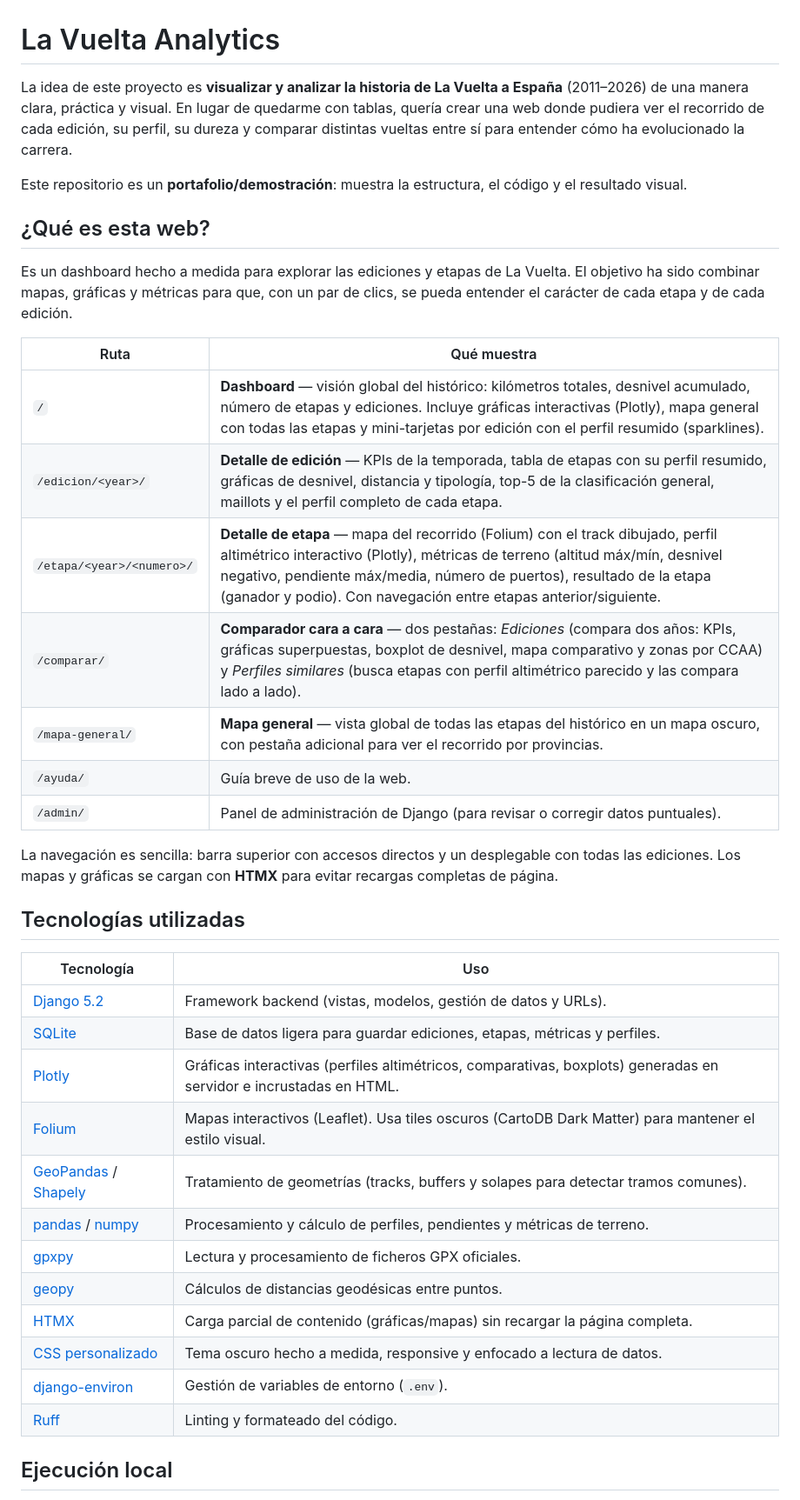
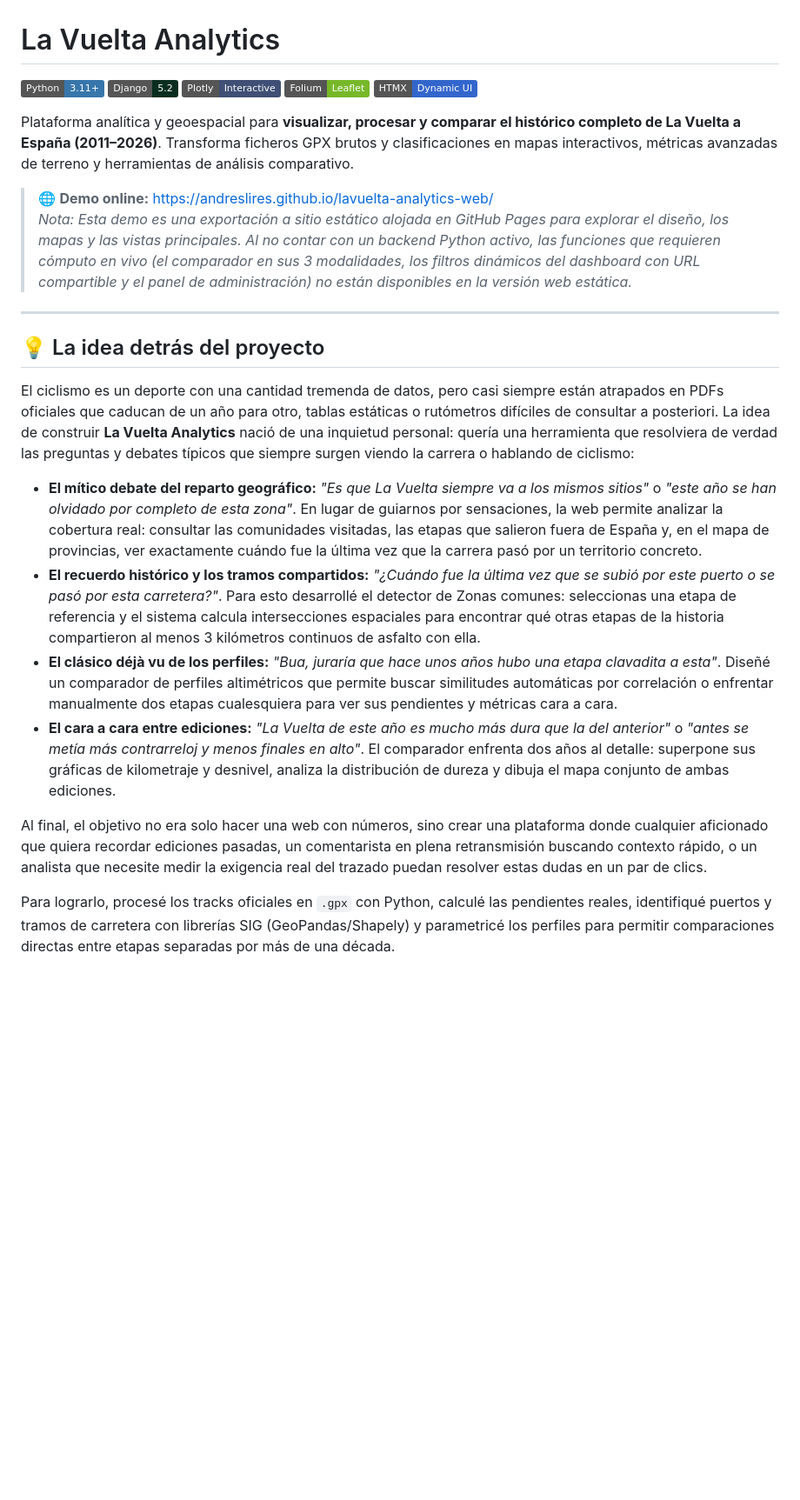
Before and after one commit to andreslires/lavuelta-analytics, a Markdown page: README.md, the part around one of its changes. Shown at 87% size. Rendered like a GitHub page; badges without logos; blank space fills up the shorter version.

```diff
--- a/README.md
+++ b/README.md
@@ -1,41 +1,28 @@
 # La Vuelta Analytics
 
-La idea de este proyecto es **visualizar y analizar la historia de La Vuelta a España** (2011–2026) de una manera clara, práctica y visual. En lugar de quedarme con tablas, quería crear una web donde pudiera ver el recorrido de cada edición, su perfil, su dureza y comparar distintas vueltas entre sí para entender cómo ha evolucionado la carrera.
+[![Python](https://img.shields.io/badge/Python-3.11+-3776AB?style=flat&logo=python&logoColor=white)](https://www.python.org/)
+[![Django](https://img.shields.io/badge/Django-5.2-092E20?style=flat&logo=django&logoColor=white)](https://www.djangoproject.com/)
+[![Plotly](https://img.shields.io/badge/Plotly-Interactive-3F4F75?style=flat&logo=plotly&logoColor=white)](https://plotly.com/)
+[![Folium](https://img.shields.io/badge/Folium-Leaflet-77B829?style=flat&logo=leaflet&logoColor=white)](https://python-visualization.github.io/folium/)
+[![HTMX](https://img.shields.io/badge/HTMX-Dynamic_UI-3366CC?style=flat&logo=htmx&logoColor=white)](https://htmx.org/)
 
-Este repositorio es un **portafolio/demostración**: muestra la estructura, el código y el resultado visual.
+Plataforma analítica y geoespacial para **visualizar, procesar y comparar el histórico completo de La Vuelta a España (2011–2026)**. Transforma ficheros GPX brutos y clasificaciones en mapas interactivos, métricas avanzadas de terreno y herramientas de análisis comparativo.
 
-## ¿Qué es esta web?
+> 🌐 **Demo online:** [https://andreslires.github.io/lavuelta-analytics-web/](https://andreslires.github.io/lavuelta-analytics-web/)
+> *Nota: Esta demo es una exportación a sitio estático alojada en GitHub Pages para explorar el diseño, los mapas y las vistas principales. Al no contar con un backend Python activo, las funciones que requieren cómputo en vivo (el comparador en sus 3 modalidades, los filtros dinámicos del dashboard con URL compartible y el panel de administración) no están disponibles en la versión web estática.*
 
-Es un dashboard hecho a medida para explorar las ediciones y etapas de La Vuelta. El objetivo ha sido combinar mapas, gráficas y métricas para que, con un par de clics, se pueda entender el carácter de cada etapa y de cada edición.
+---
 
-| Ruta | Qué muestra |
-|---|---|
-| `/` | **Dashboard** — visión global del histórico: kilómetros totales, desnivel acumulado, número de etapas y ediciones. Incluye gráficas interactivas (Plotly), mapa general con todas las etapas y mini-tarjetas por edición con el perfil resumido (sparklines). |
-| `/edicion/<year>/` | **Detalle de edición** — KPIs de la temporada, tabla de etapas con su perfil resumido, gráficas de desnivel, distancia y tipología, top-5 de la clasificación general, maillots y el perfil completo de cada etapa. |
-| `/etapa/<year>/<numero>/` | **Detalle de etapa** — mapa del recorrido (Folium) con el track dibujado, perfil altimétrico interactivo (Plotly), métricas de terreno (altitud máx/mín, desnivel negativo, pendiente máx/media, número de puertos), resultado de la etapa (ganador y podio). Con navegación entre etapas anterior/siguiente. |
-| `/comparar/` | **Comparador cara a cara** — dos pestañas: *Ediciones* (compara dos años: KPIs, gráficas superpuestas, boxplot de desnivel, mapa comparativo y zonas por CCAA) y *Perfiles similares* (busca etapas con perfil altimétrico parecido y las compara lado a lado). |
-| `/mapa-general/` | **Mapa general** — vista global de todas las etapas del histórico en un mapa oscuro, con pestaña adicional para ver el recorrido por provincias. |
-| `/ayuda/` | Guía breve de uso de la web. |
-| `/admin/` | Panel de administración de Django (para revisar o corregir datos puntuales). |
+## 💡 La idea detrás del proyecto
 
-La navegación es sencilla: barra superior con accesos directos y un desplegable con todas las ediciones. Los mapas y gráficas se cargan con **HTMX** para evitar recargas completas de página.
+El ciclismo es un deporte con una cantidad tremenda de datos, pero casi siempre están atrapados en PDFs oficiales que caducan de un año para otro, tablas estáticas o rutómetros difíciles de consultar a posteriori. La idea de construir **La Vuelta Analytics** nació de una inquietud personal: quería una herramienta que resolviera de verdad las preguntas y debates típicos que siempre surgen viendo la carrera o hablando de ciclismo:
 
-## Tecnologías utilizadas
+* **El mítico debate del reparto geográfico:** *"Es que La Vuelta siempre va a los mismos sitios"* o *"este año se han olvidado por completo de esta zona"*. En lugar de guiarnos por sensaciones, la web permite analizar la cobertura real: consultar las comunidades visitadas, las etapas que salieron fuera de España y, en el mapa de provincias, ver exactamente cuándo fue la última vez que la carrera pasó por un territorio concreto.
+* **El recuerdo histórico y los tramos compartidos:** *"¿Cuándo fue la última vez que se subió por este puerto o se pasó por esta carretera?"*. Para esto desarrollé el detector de Zonas comunes: seleccionas una etapa de referencia y el sistema calcula intersecciones espaciales para encontrar qué otras etapas de la historia compartieron al menos 3 kilómetros continuos de asfalto con ella.
+* **El clásico déjà vu de los perfiles:** *"Bua, juraría que hace unos años hubo una etapa clavadita a esta"*. Diseñé un comparador de perfiles altimétricos que permite buscar similitudes automáticas por correlación o enfrentar manualmente dos etapas cualesquiera para ver sus pendientes y métricas cara a cara.
+* **El cara a cara entre ediciones:** *"La Vuelta de este año es mucho más dura que la del anterior"* o *"antes se metía más contrarreloj y menos finales en alto"*. El comparador enfrenta dos años al detalle: superpone sus gráficas de kilometraje y desnivel, analiza la distribución de dureza y dibuja el mapa conjunto de ambas ediciones.
 
-| Tecnología | Uso |
-|---|---|
-| [Django 5.2](https://www.djangoproject.com/) | Framework backend (vistas, modelos, gestión de datos y URLs). |
-| [SQLite](https://www.sqlite.org/) | Base de datos ligera para guardar ediciones, etapas, métricas y perfiles. |
-| [Plotly](https://plotly.com/python/) | Gráficas interactivas (perfiles altimétricos, comparativas, boxplots) generadas en servidor e incrustadas en HTML. |
-| [Folium](https://python-visualization.github.io/folium/) | Mapas interactivos (Leaflet). Usa tiles oscuros (CartoDB Dark Matter) para mantener el estilo visual. |
-| [GeoPandas](https://geopandas.org/) / [Shapely](https://shapely.readthedocs.io/) | Tratamiento de geometrías (tracks, buffers y solapes para detectar tramos comunes). |
-| [pandas](https://pandas.pydata.org/) / [numpy](https://numpy.org/) | Procesamiento y cálculo de perfiles, pendientes y métricas de terreno. |
-| [gpxpy](https://github.com/tkrajina/gpxpy) | Lectura y procesamiento de ficheros GPX oficiales. |
-| [geopy](https://geopy.readthedocs.io/) | Cálculos de distancias geodésicas entre puntos. |
-| [HTMX](https://htmx.org/) | Carga parcial de contenido (gráficas/mapas) sin recargar la página completa. |
-| [CSS personalizado](https://developer.mozilla.org/es/docs/Web/CSS) | Tema oscuro hecho a medida, responsive y enfocado a lectura de datos. |
-| [django-environ](https://django-environ.readthedocs.io/) | Gestión de variables de entorno (`.env`). |
-| [Ruff](https://docs.astral.sh/ruff/) | Linting y formateado del código. |
+Al final, el objetivo no era solo hacer una web con números, sino crear una plataforma donde cualquier aficionado que quiera recordar ediciones pasadas, un comentarista en plena retransmisión buscando contexto rápido, o un analista que necesite medir la exigencia real del trazado puedan resolver estas dudas en un par de clics.
 
-## Ejecución local
+Para lograrlo, procesé los tracks oficiales en `.gpx` con Python, calculé las pendientes reales, identifiqué puertos y tramos de carretera con librerías SIG (GeoPandas/Shapely) y parametricé los perfiles para permitir comparaciones directas entre etapas separadas por más de una década.
 
```
Also changed, not shown: other parts of README.md (+68 -72 lines).
